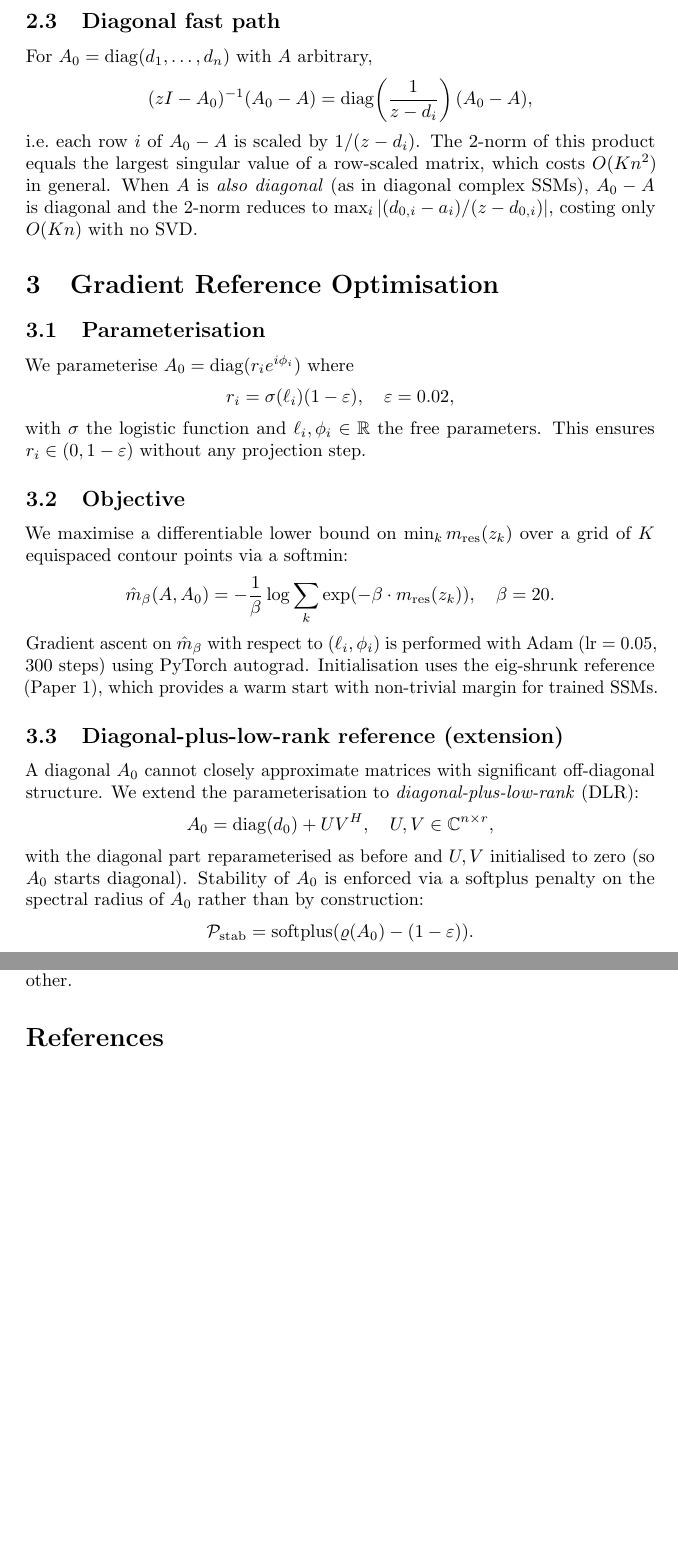
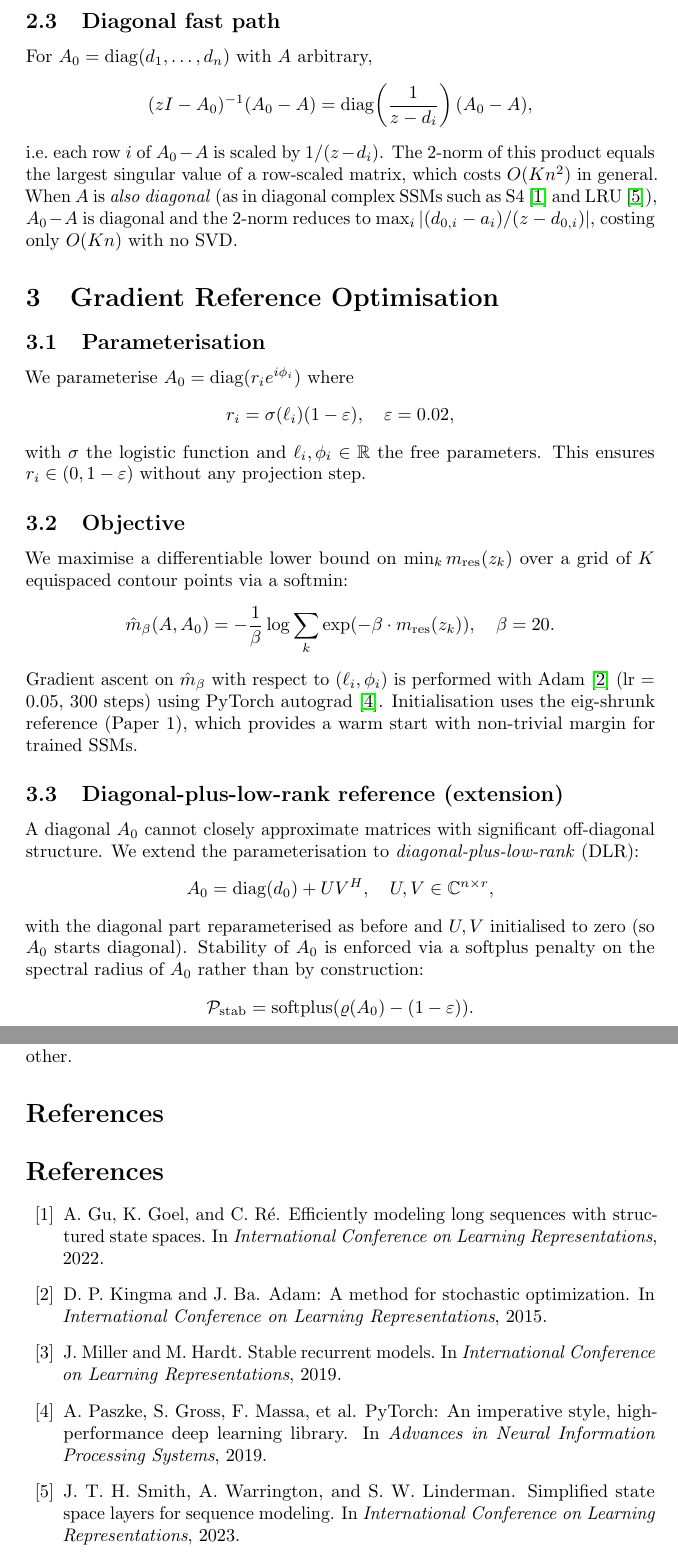
Before and after one commit to its-not-rocket-science/roche, a LaTeX paper (papers/paper2/main.tex): two parts of pages 3 and 11 of 11, joined at a grey line, cut so that both start at the same text, the shorter picture padded with empty space. Compiled offline with pdfLaTeX.

Commit message:
add citations

```diff
--- a/papers/paper2/main.tex
+++ b/papers/paper2/main.tex
@@ -149,7 +149,8 @@ For $A_0 = \mathrm{diag}(d_1, \ldots, d_n)$ with $A$ arbitrary,
 i.e.\ each row $i$ of $A_0 - A$ is scaled by $1/(z - d_i)$.  The
 2-norm of this product equals the largest singular value of a
 row-scaled matrix, which costs $O(Kn^2)$ in general.  When $A$ is
-\emph{also diagonal} (as in diagonal complex SSMs), $A_0 - A$ is
+\emph{also diagonal} (as in diagonal complex SSMs such as
+S4~\cite{gu2022s4} and LRU~\cite{smith2023simplified}), $A_0 - A$ is
 diagonal and the 2-norm reduces to $\max_i \abs{(d_{0,i} -
 a_i)/(z - d_{0,i})}$, costing only $O(Kn)$ with no SVD.
 
@@ -177,7 +178,8 @@ over a grid of $K$ equispaced contour points via a softmin:
   \quad \beta = 20.
 \]
 Gradient ascent on $\hat{m}_\beta$ with respect to $(\ell_i, \phi_i)$
-is performed with Adam (lr = 0.05, 300 steps) using PyTorch autograd.
+is performed with Adam~\cite{kingma2015adam} (lr = 0.05, 300 steps)
+using PyTorch autograd~\cite{paszke2019pytorch}.
 Initialisation uses the eig-shrunk reference (Paper~1), which provides
 a warm start with non-trivial margin for trained SSMs.
 
@@ -593,4 +596,34 @@ cannot substitute for each other.
 \bibliographystyle{plain}
 \bibliography{refs}
 
+% Placeholder bibliography entries (replace with refs.bib)
+\begin{thebibliography}{99}
+
+\bibitem{gu2022s4}
+A.~Gu, K.~Goel, and C.~R\'e.
+\newblock Efficiently modeling long sequences with structured state spaces.
+\newblock In {\em International Conference on Learning Representations}, 2022.
+
+\bibitem{kingma2015adam}
+D.~P. Kingma and J.~Ba.
+\newblock Adam: A method for stochastic optimization.
+\newblock In {\em International Conference on Learning Representations}, 2015.
+
+\bibitem{miller2019stable}
+J.~Miller and M.~Hardt.
+\newblock Stable recurrent models.
+\newblock In {\em International Conference on Learning Representations}, 2019.
+
+\bibitem{paszke2019pytorch}
+A.~Paszke, S.~Gross, F.~Massa, et~al.
+\newblock {PyTorch}: An imperative style, high-performance deep learning library.
+\newblock In {\em Advances in Neural Information Processing Systems}, 2019.
+
+\bibitem{smith2023simplified}
+J.~T.~H. Smith, A.~Warrington, and S.~W. Linderman.
+\newblock Simplified state space layers for sequence modeling.
+\newblock In {\em International Conference on Learning Representations}, 2023.
+
+\end{thebibliography}
+
 \end{document}
```
Also changed, not shown: papers/paper1/main.tex (+15 -2 lines), papers/paper2/main.tex (3 more changed lines), 1 other file.
